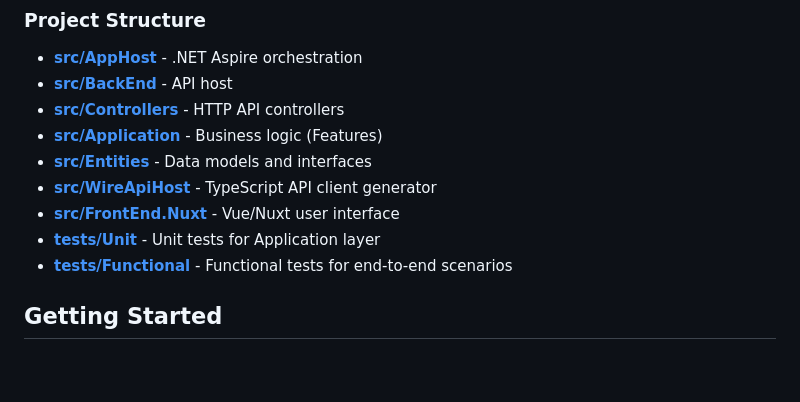
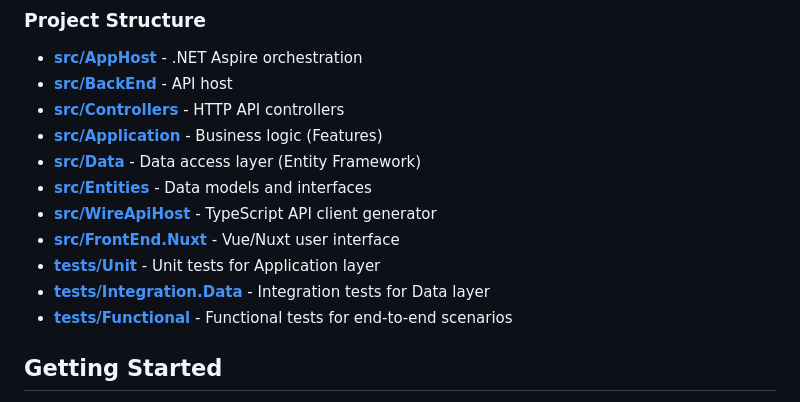
Before and after one commit to jcoliz/YoFi.V3, a Markdown page: README.md, the part around the change printed below. GitHub-like rendering; blank space fills up the shorter version.

Commit message:
docs(readme): Update with latest

```diff
--- a/README.md
+++ b/README.md
@@ -81,10 +84,12 @@ graph TB
 - **[src/BackEnd](src/BackEnd)** - API host
 - **[src/Controllers](src/Controllers)** - HTTP API controllers
 - **[src/Application](src/Application)** - Business logic (Features)
+- **[src/Data](src/Data)** - Data access layer (Entity Framework)
 - **[src/Entities](src/Entities)** - Data models and interfaces
 - **[src/WireApiHost](src/WireApiHost)** - TypeScript API client generator
 - **[src/FrontEnd.Nuxt](src/FrontEnd.Nuxt)** - Vue/Nuxt user interface
 - **[tests/Unit](tests/Unit)** - Unit tests for Application layer
+- **[tests/Integration.Data](tests/Integration.Data)** - Integration tests for Data layer
 - **[tests/Functional](tests/Functional)** - Functional tests for end-to-end scenarios
 
 ## Getting Started
```
Also changed, not shown: other parts of README.md (+5 -2 lines).
